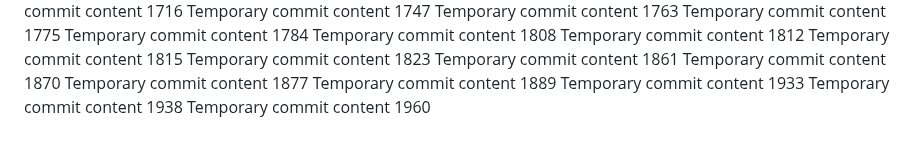
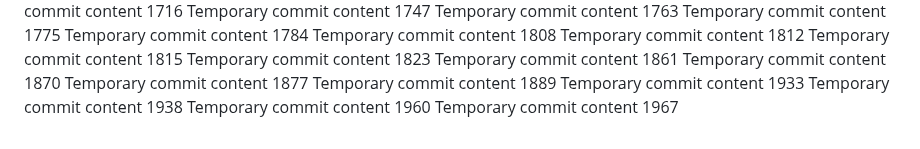
Before and after one commit to paul-inc/web-designers, a Markdown page: report.md, the part around the change. Rendered like a GitHub page.

```diff
--- a/report.md
+++ b/report.md
@@ -126,3 +126,4 @@ Temporary commit content 1889
 Temporary commit content 1933
 Temporary commit content 1938
 Temporary commit content 1960
+Temporary commit content 1967
```
